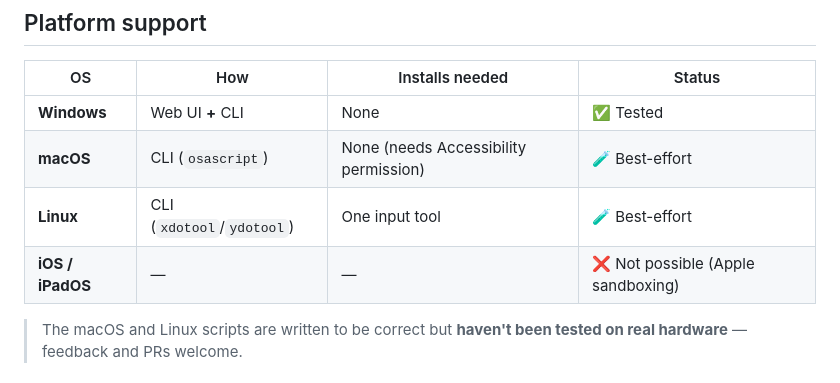
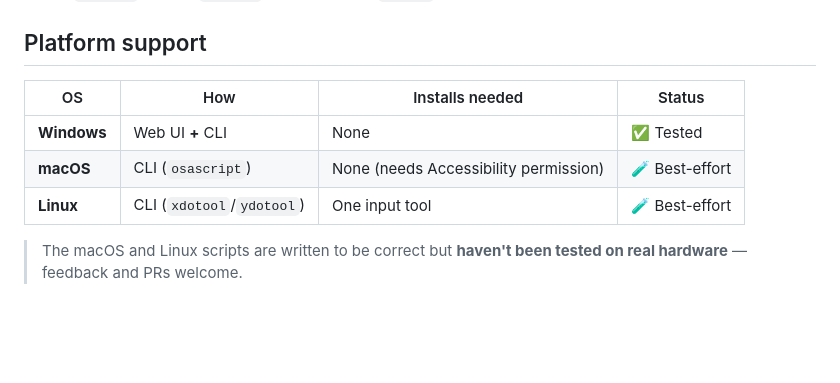
Before and after one commit to T0M13/NoSleep-Mouse, a Markdown page: README.md, the part around the change. Drawn GitHub-style; blank space fills up the shorter version.

Commit message:
Drop iOS from docs; focus on desktop OSes only

```diff
--- a/README.md
+++ b/README.md
@@ -66,7 +66,6 @@ Needs `xdotool` (X11) or `ydotool` (Wayland). See [`linux/`](linux/).
 | **Windows** | Web UI **+** CLI | None | ✅ Tested |
 | **macOS** | CLI (`osascript`) | None (needs Accessibility permission) | 🧪 Best-effort |
 | **Linux** | CLI (`xdotool`/`ydotool`) | One input tool | 🧪 Best-effort |
-| **iOS / iPadOS** | — | — | ❌ Not possible (Apple sandboxing) |
 
 > The macOS and Linux scripts are written to be correct but **haven't been tested on
 > real hardware** — feedback and PRs welcome.
```
